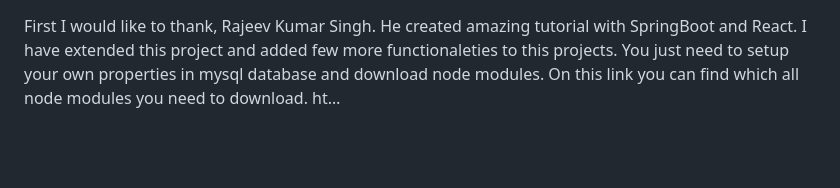
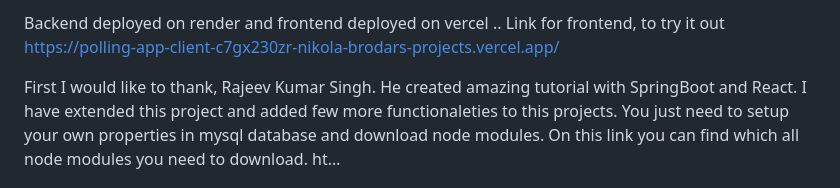
Before and after one commit to brodarnikola/SpringBoot_React_Render, a Markdown page: Readme.md, the part around the change. GitHub-like rendering; blank space fills up the shorter version.

```diff
--- a/Readme.md
+++ b/Readme.md
@@ -1,3 +1,5 @@
+Backend deployed on render and frontend deployed on vercel .. Link for frontend, to try it out https://polling-app-client-c7gx230zr-nikola-brodars-projects.vercel.app/
+
 First I would like to thank, Rajeev Kumar Singh. He created amazing tutorial with SpringBoot and React. I have extended this project and added few more functionaleties to this projects. You just need to setup your own properties in mysql database and download node modules. On this link you can find which all node modules you need to download. ht…
 
 ## Building a Full Stack Polls app similar to twitter polls with Spring Boot, Spring Security, JWT, React and Ant Design
```
